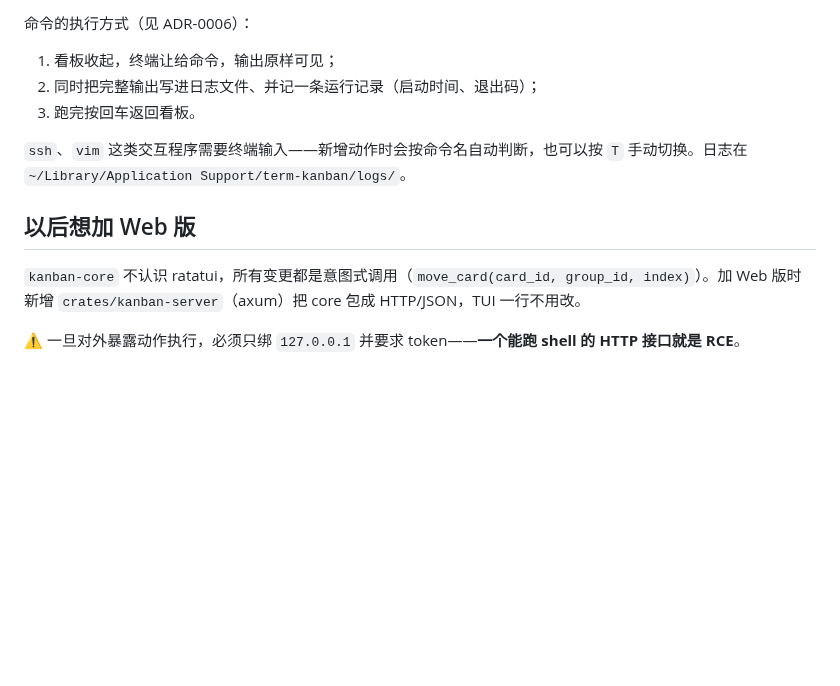
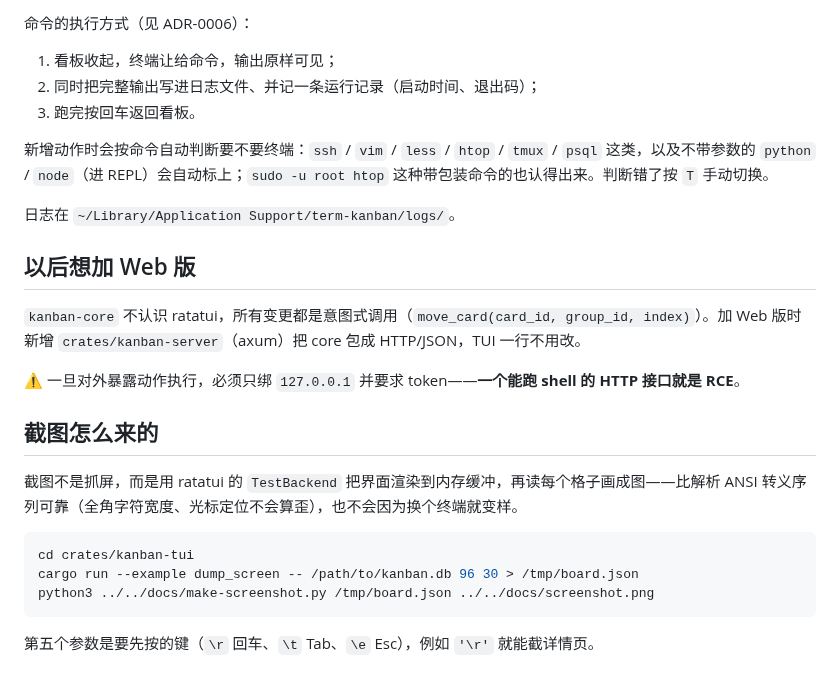
Before and after one commit to zdzh/term-kanban, a Markdown page: README.md, the part around one of its changes. Rendered like a GitHub page; blank space fills up the shorter version.

````diff
--- a/README.md
+++ b/README.md
@@ -124,10 +129,24 @@ cargo run --release
 2. 同时把完整输出写进日志文件、并记一条运行记录（启动时间、退出码）；
 3. 跑完按回车返回看板。
 
-`ssh`、`vim` 这类交互程序需要终端输入——新增动作时会按命令名自动判断，也可以按 `T` 手动切换。日志在 `~/Library/Application Support/term-kanban/logs/`。
+新增动作时会按命令自动判断要不要终端：`ssh` / `vim` / `less` / `htop` / `tmux` / `psql` 这类，以及不带参数的 `python` / `node`（进 REPL）会自动标上；`sudo -u root htop` 这种带包装命令的也认得出来。判断错了按 `T` 手动切换。
+
+日志在 `~/Library/Application Support/term-kanban/logs/`。
 
 ## 以后想加 Web 版
 
 `kanban-core` 不认识 ratatui，所有变更都是意图式调用（`move_card(card_id, group_id, index)`）。加 Web 版时新增 `crates/kanban-server`（axum）把 core 包成 HTTP/JSON，TUI 一行不用改。
 
 ⚠️ 一旦对外暴露动作执行，必须只绑 `127.0.0.1` 并要求 token——**一个能跑 shell 的 HTTP 接口就是 RCE**。
+
+## 截图怎么来的
+
+截图不是抓屏，而是用 ratatui 的 `TestBackend` 把界面渲染到内存缓冲，再读每个格子画成图——比解析 ANSI 转义序列可靠（全角字符宽度、光标定位不会算歪），也不会因为换个终端就变样。
+
+```shell
+cd crates/kanban-tui
+cargo run --example dump_screen -- /path/to/kanban.db 96 30 > /tmp/board.json
+python3 ../../docs/make-screenshot.py /tmp/board.json ../../docs/screenshot.png
+```
+
+第五个参数是要先按的键（`\r` 回车、`\t` Tab、`\e` Esc），例如 `'\r'` 就能截详情页。
````
Also changed, not shown: other parts of README.md (+6 -1 lines), CONTEXT.md (+1 -1 lines), docs/screenshot-detail.png (added), docs/screenshot.png, 8 other files.
